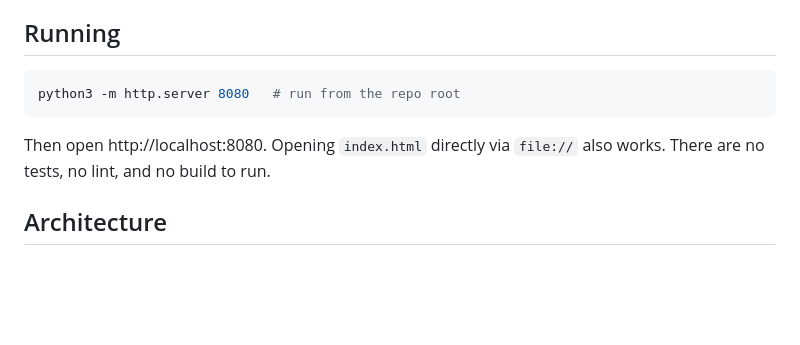
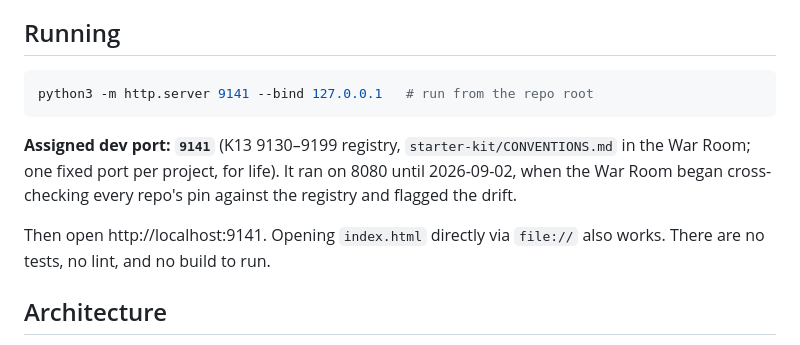
Before and after one commit to k13-projects/Gurbet_Store, a Markdown page: CLAUDE.md, the part around the change. Drawn GitHub-style; blank space fills up the shorter version.

Commit message:
Docs: pin the dev server to the registry port 9141 (was 8080)
The War Room now derives its Environments panel from the K13 port registry and cross-checks each repo's own run line; Gurbet Store was still documented on 8080 and showed a drift flag. Moved to its registry row, bound to 127.0.0.1.

Co-Authored-By: Claude Code <noreply@anthropic.com>

````diff
--- a/CLAUDE.md
+++ b/CLAUDE.md
@@ -9,9 +9,13 @@ A static, dependency-free storefront for the GURBET "Türkiye Drops" merch brand
 ## Running
 
 ```bash
-python3 -m http.server 8080   # run from the repo root
+python3 -m http.server 9141 --bind 127.0.0.1   # run from the repo root
 ```
-Then open http://localhost:8080. Opening `index.html` directly via `file://` also works. There are no tests, no lint, and no build to run.
+**Assigned dev port: `9141`** (K13 9130–9199 registry, `starter-kit/CONVENTIONS.md` in the War Room;
+one fixed port per project, for life). It ran on 8080 until 2026-09-02, when the War Room began
+cross-checking every repo's pin against the registry and flagged the drift.
+
+Then open http://localhost:9141. Opening `index.html` directly via `file://` also works. There are no tests, no lint, and no build to run.
 
 ## Architecture
 
````
